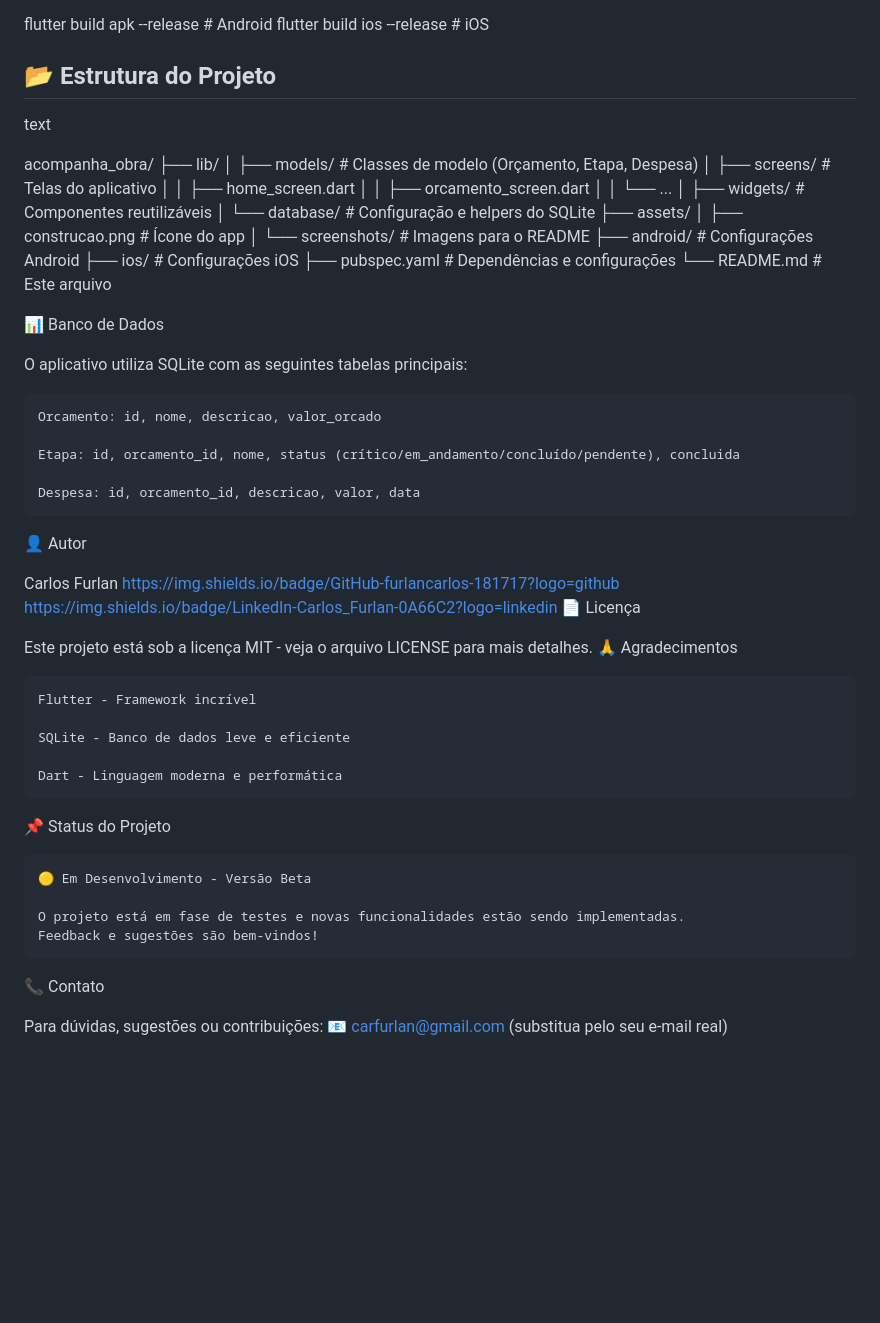
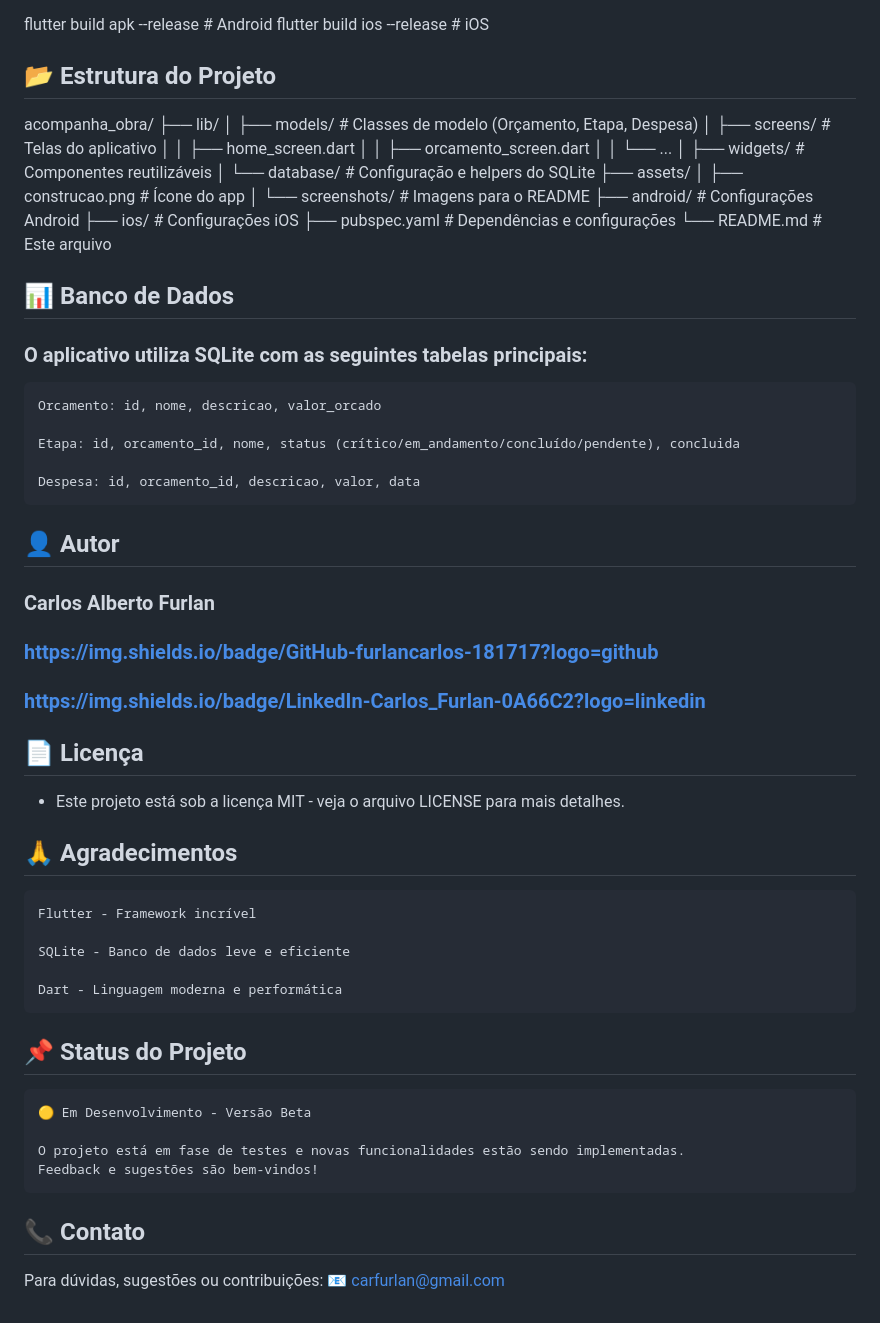
Before and after one commit to furlancarlos/acompanha_obra, a Markdown page: README.md, the part around the change. GitHub-like rendering; blank space fills up the shorter version.

Commit message:
Revise README with project structure and author details
Updated project structure and author information in README.

```diff
--- a/README.md
+++ b/README.md
@@ -98,7 +98,6 @@ flutter build apk --release  # Android
 flutter build ios --release  # iOS
 
 ## 📂 Estrutura do Projeto
-text
 
 acompanha_obra/
 ├── lib/
@@ -117,9 +116,9 @@ acompanha_obra/
 ├── pubspec.yaml         # Dependências e configurações
 └── README.md            # Este arquivo
 
-📊 Banco de Dados
+## 📊 Banco de Dados
 
-O aplicativo utiliza SQLite com as seguintes tabelas principais:
+### O aplicativo utiliza SQLite com as seguintes tabelas principais:
 
     Orcamento: id, nome, descricao, valor_orcado
 
@@ -127,15 +126,17 @@ O aplicativo utiliza SQLite com as seguintes tabelas principais:
 
     Despesa: id, orcamento_id, descricao, valor, data
 
-👤 Autor
+## 👤 Autor
 
-Carlos Furlan
-https://img.shields.io/badge/GitHub-furlancarlos-181717?logo=github
-https://img.shields.io/badge/LinkedIn-Carlos_Furlan-0A66C2?logo=linkedin
-📄 Licença
+### Carlos Alberto Furlan
+### https://img.shields.io/badge/GitHub-furlancarlos-181717?logo=github
+### https://img.shields.io/badge/LinkedIn-Carlos_Furlan-0A66C2?logo=linkedin
 
-Este projeto está sob a licença MIT - veja o arquivo LICENSE para mais detalhes.
-🙏 Agradecimentos
+## 📄 Licença
+
+- Este projeto está sob a licença MIT - veja o arquivo LICENSE para mais detalhes.
+
+## 🙏 Agradecimentos
 
     Flutter - Framework incrível
 
@@ -143,14 +144,14 @@ Este projeto está sob a licença MIT - veja o arquivo LICENSE para mais detalhe
 
     Dart - Linguagem moderna e performática
 
-📌 Status do Projeto
+## 📌 Status do Projeto
 
     🟡 Em Desenvolvimento - Versão Beta
 
     O projeto está em fase de testes e novas funcionalidades estão sendo implementadas.
     Feedback e sugestões são bem-vindos!
 
-📞 Contato
+## 📞 Contato
 
 Para dúvidas, sugestões ou contribuições:
-📧 carfurlan@gmail.com (substitua pelo seu e-mail real)
+📧 carfurlan@gmail.com
```
